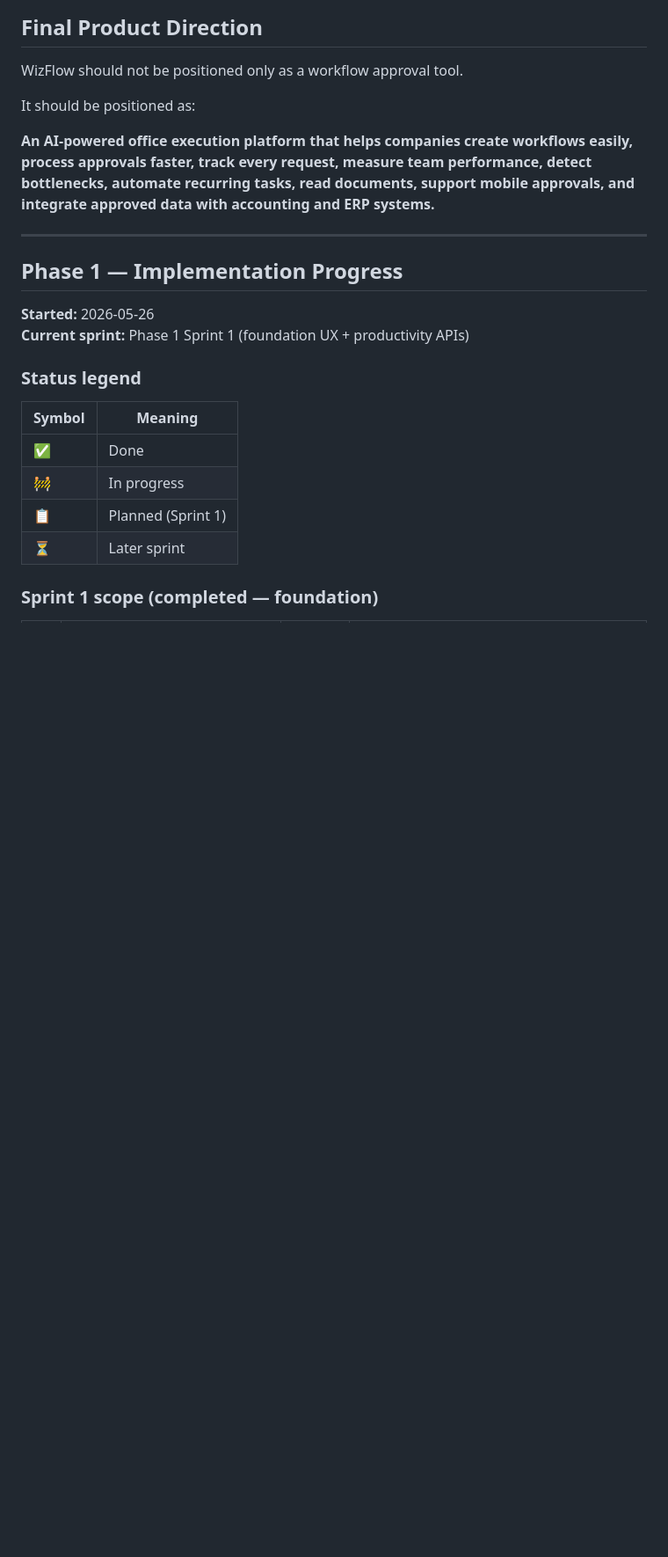
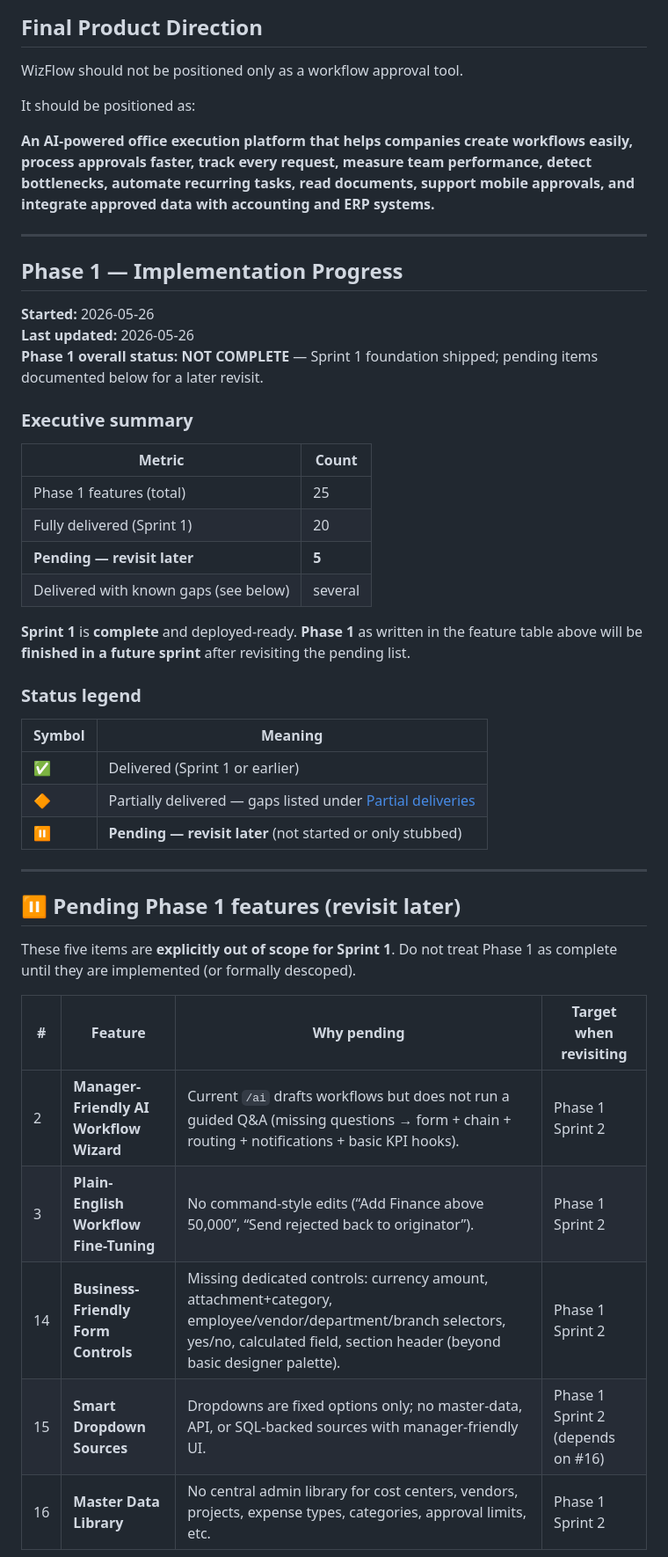
Before and after one commit to pj-nrb-ke/WizFlow, a Markdown page: WizFlow-Features-Ver1.md, the part around one of its changes. Shown at 88% size. Rendered like a GitHub page; blank space fills up the shorter version.

Commit message:
Document Phase 1 pending features and partial deliveries for later revisit.
Co-authored-by: Cursor <cursoragent@cursor.com>

```diff
--- a/WizFlow-Features-Ver1.md
+++ b/WizFlow-Features-Ver1.md
@@ -166,15 +166,39 @@ It should be positioned as:
 ## Phase 1 — Implementation Progress
 
 **Started:** 2026-05-26
-**Current sprint:** Phase 1 Sprint 1 (foundation UX + productivity APIs)
+**Last updated:** 2026-05-26
+**Phase 1 overall status:** **NOT COMPLETE** — Sprint 1 foundation shipped; pending items documented below for a later revisit.
+
+### Executive summary
+
+| Metric | Count |
+|--------|-------|
+| Phase 1 features (total) | 25 |
+| Fully delivered (Sprint 1) | 20 |
+| **Pending — revisit later** | **5** |
+| Delivered with known gaps (see below) | several |
+
+**Sprint 1** is **complete** and deployed-ready. **Phase 1** as written in the feature table above will be **finished in a future sprint** after revisiting the pending list.
 
 ### Status legend
 
 | Symbol | Meaning |
 |--------|---------|
-| ✅ | Done |
-| 🚧 | In progress |
-| 📋 | Planned (Sprint 1) |
-| ⏳ | Later sprint |
+| ✅ | Delivered (Sprint 1 or earlier) |
+| 🔶 | Partially delivered — gaps listed under [Partial deliveries](#partial-deliveries-revisit-for-polish) |
+| ⏸️ | **Pending — revisit later** (not started or only stubbed) |
 
-### Sprint 1 scope (completed — foundation)
+---
+
+## ⏸️ Pending Phase 1 features (revisit later)
+
+These five items are **explicitly out of scope for Sprint 1**. Do not treat Phase 1 as complete until they are implemented (or formally descoped).
+
+| # | Feature | Why pending | Target when revisiting |
+|---|---------|-------------|------------------------|
+| 2 | **Manager-Friendly AI Workflow Wizard** | Current `/ai` drafts workflows but does not run a guided Q&A (missing questions → form + chain + routing + notifications + basic KPI hooks). | Phase 1 Sprint 2 |
+| 3 | **Plain-English Workflow Fine-Tuning** | No command-style edits (“Add Finance above 50,000”, “Send rejected back to originator”). | Phase 1 Sprint 2 |
+| 14 | **Business-Friendly Form Controls** | Missing dedicated controls: currency amount, attachment+category, employee/vendor/department/branch selectors, yes/no, calculated field, section header (beyond basic designer palette). | Phase 1 Sprint 2 |
+| 15 | **Smart Dropdown Sources** | Dropdowns are fixed options only; no master-data, API, or SQL-backed sources with manager-friendly UI. | Phase 1 Sprint 2 (depends on #16) |
+| 16 | **Master Data Library** | No central admin library for cost centers, vendors, projects, expense types, categories, approval limits, etc. | Phase 1 Sprint 2 |
+
```
Also changed, not shown: other parts of WizFlow-Features-Ver1.md (+47 -17 lines).
